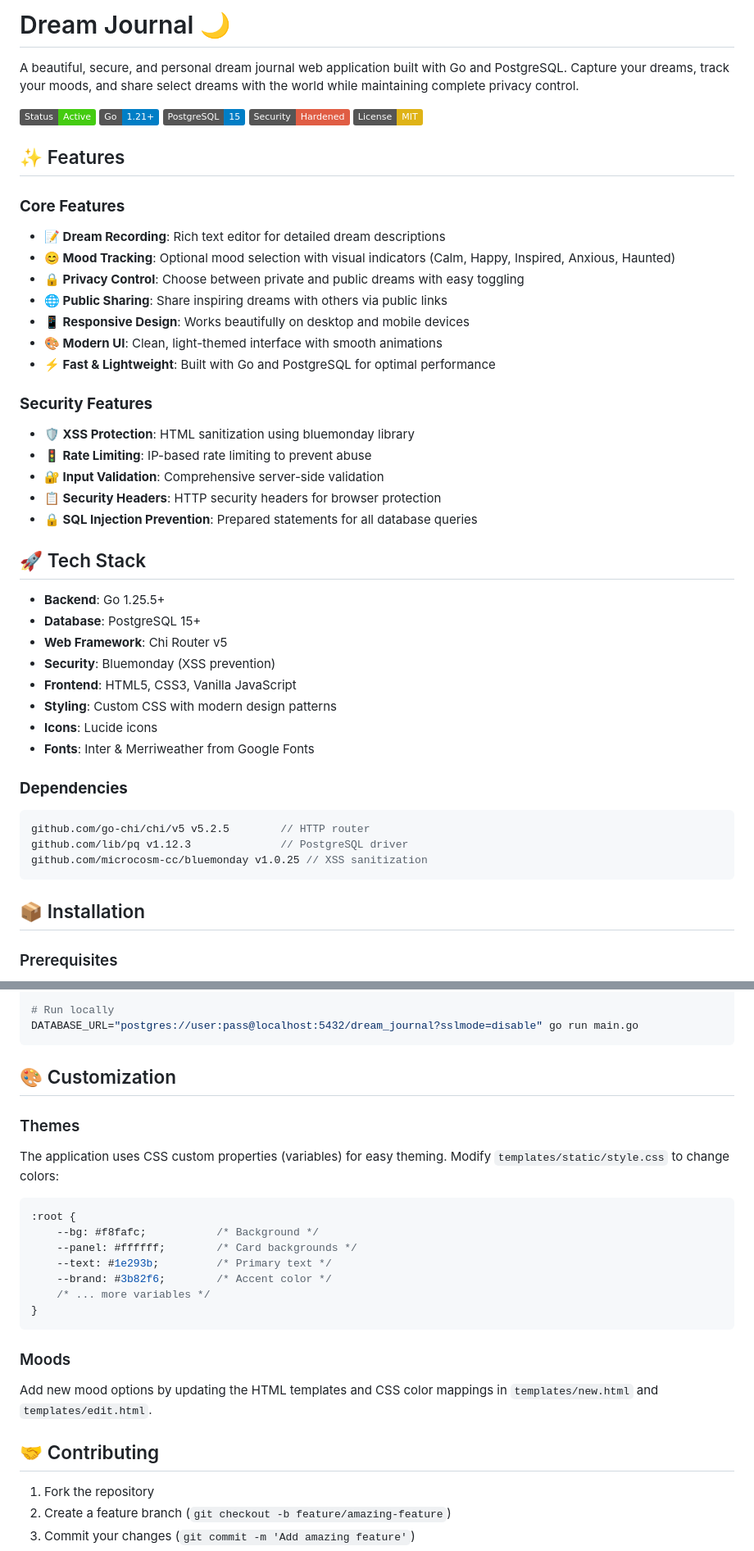
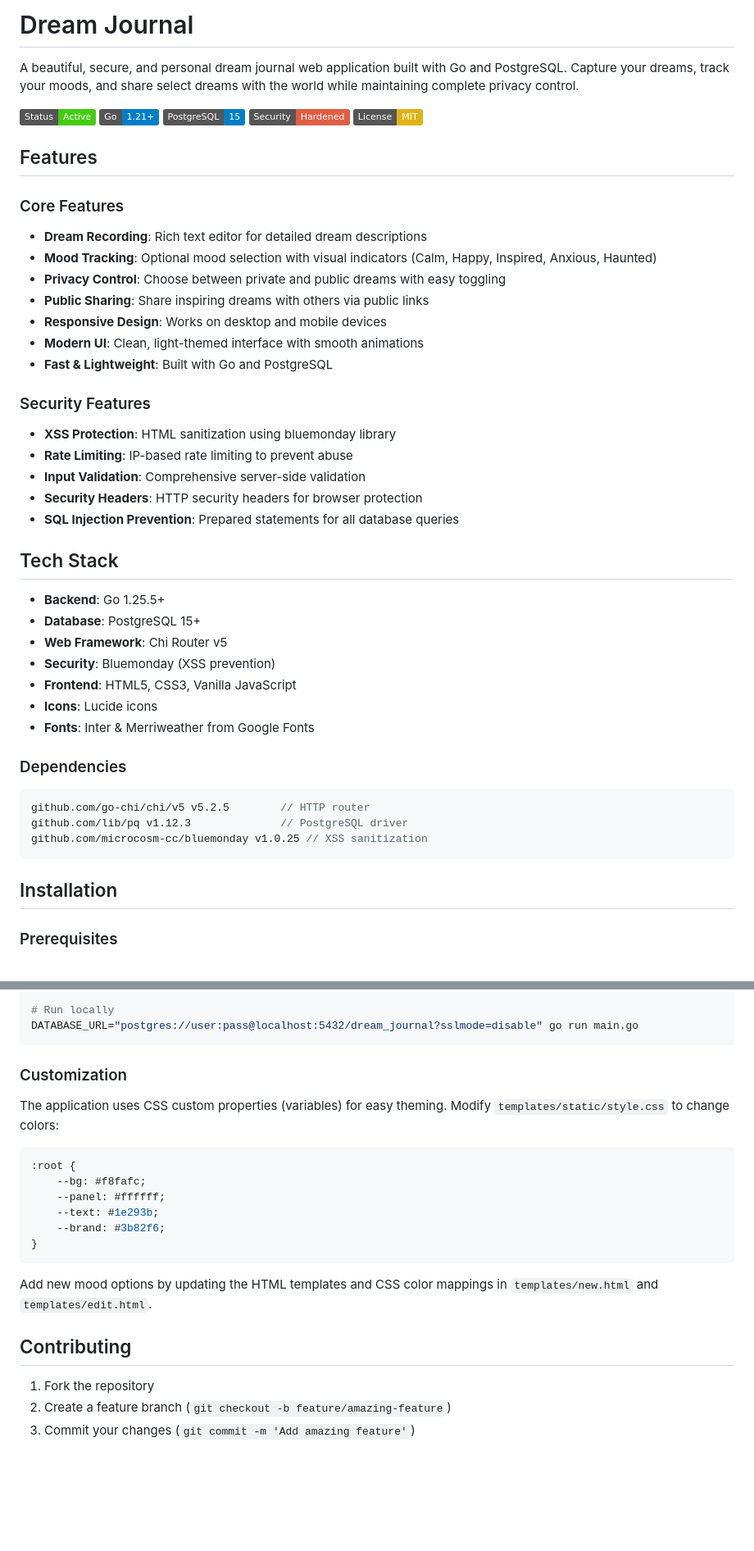
Before and after one commit to Aswanidev-vs/lucid, a Markdown page: README.md, 2 parts joined by grey strips. Shown at 82% size. Rendered like a GitHub page; badges without logos; blank space fills up the shorter version.

````diff
--- a/README.md
+++ b/README.md
@@ -1,46 +1,45 @@
-# Dream Journal 🌙
+# Dream Journal
 
 A beautiful, secure, and personal dream journal web application built with Go and PostgreSQL. Capture your dreams, track your moods, and share select dreams with the world while maintaining complete privacy control.
 
 ![Dream Journal](https://img.shields.io/badge/Status-Active-brightgreen) ![Go](https://img.shields.io/badge/Go-1.21+-blue) ![PostgreSQL](https://img.shields.io/badge/PostgreSQL-15-blue) ![Security](https://img.shields.io/badge/Security-Hardened-red) ![License](https://img.shields.io/badge/License-MIT-yellow)
 
-## ✨ Features
+## Features
 
-### **Core Features**
-- **📝 Dream Recording**: Rich text editor for detailed dream descriptions
-- **😊 Mood Tracking**: Optional mood selection with visual indicators (Calm, Happy, Inspired, Anxious, Haunted)
-- **🔒 Privacy Control**: Choose between private and public dreams with easy toggling
-- **🌐 Public Sharing**: Share inspiring dreams with others via public links
-- **📱 Responsive Design**: Works beautifully on desktop and mobile devices
-- **🎨 Modern UI**: Clean, light-themed interface with smooth animations
-- **⚡ Fast & Lightweight**: Built with Go and PostgreSQL for optimal performance
+### Core Features
+- **Dream Recording**: Rich text editor for detailed dream descriptions
+- **Mood Tracking**: Optional mood selection with visual indicators (Calm, Happy, Inspired, Anxious, Haunted)
+- **Privacy Control**: Choose between private and public dreams with easy toggling
+- **Public Sharing**: Share inspiring dreams with others via public links
+- **Responsive Design**: Works on desktop and mobile devices
+- **Modern UI**: Clean, light-themed interface with smooth animations
+- **Fast & Lightweight**: Built with Go and PostgreSQL
 
-### **Security Features**
-- **🛡️ XSS Protection**: HTML sanitization using bluemonday library
-- **🚦 Rate Limiting**: IP-based rate limiting to prevent abuse
-- **🔐 Input Validation**: Comprehensive server-side validation
-- **📋 Security Headers**: HTTP security headers for browser protection
-- **🔒 SQL Injection Prevention**: Prepared statements for all database queries
+### Security Features
+- **XSS Protection**: HTML sanitization using bluemonday library
+- **Rate Limiting**: IP-based rate limiting to prevent abuse
+- **Input Validation**: Comprehensive server-side validation
+- **Security Headers**: HTTP security headers for browser protection
+- **SQL Injection Prevention**: Prepared statements for all database queries
 
-## 🚀 Tech Stack
+## Tech Stack
 
 - **Backend**: Go 1.25.5+
 - **Database**: PostgreSQL 15+
 - **Web Framework**: Chi Router v5
 - **Security**: Bluemonday (XSS prevention)
 - **Frontend**: HTML5, CSS3, Vanilla JavaScript
-- **Styling**: Custom CSS with modern design patterns
 - **Icons**: Lucide icons
 - **Fonts**: Inter & Merriweather from Google Fonts
 
-### **Dependencies**
+### Dependencies
 ```go
 github.com/go-chi/chi/v5 v5.2.5        // HTTP router
 github.com/lib/pq v1.12.3              // PostgreSQL driver
 github.com/microcosm-cc/bluemonday v1.0.25 // XSS sanitization
 ```
 
-## 📦 Installation
+## Installation
 
 ### Prerequisites
 
@@ -252,25 +223,22 @@ go fmt ./...
 DATABASE_URL="postgres://user:pass@localhost:5432/dream_journal?sslmode=disable" go run main.go
 ```
 
-## 🎨 Customization
+### Customization
 
-### Themes
 The application uses CSS custom properties (variables) for easy theming. Modify `templates/static/style.css` to change colors:
 
 ```css
 :root {
-    --bg: #f8fafc;           /* Background */
-    --panel: #ffffff;        /* Card backgrounds */
-    --text: #1e293b;         /* Primary text */
-    --brand: #3b82f6;        /* Accent color */
-    /* ... more variables */
+    --bg: #f8fafc;
+    --panel: #ffffff;
+    --text: #1e293b;
+    --brand: #3b82f6;
 }
 ```
 
-### Moods
 Add new mood options by updating the HTML templates and CSS color mappings in `templates/new.html` and `templates/edit.html`.
 
-## 🤝 Contributing
+## Contributing
 
 1. Fork the repository
 2. Create a feature branch (`git checkout -b feature/amazing-feature`)
````
Also changed, not shown: other parts of README.md (+21 -60 lines).
